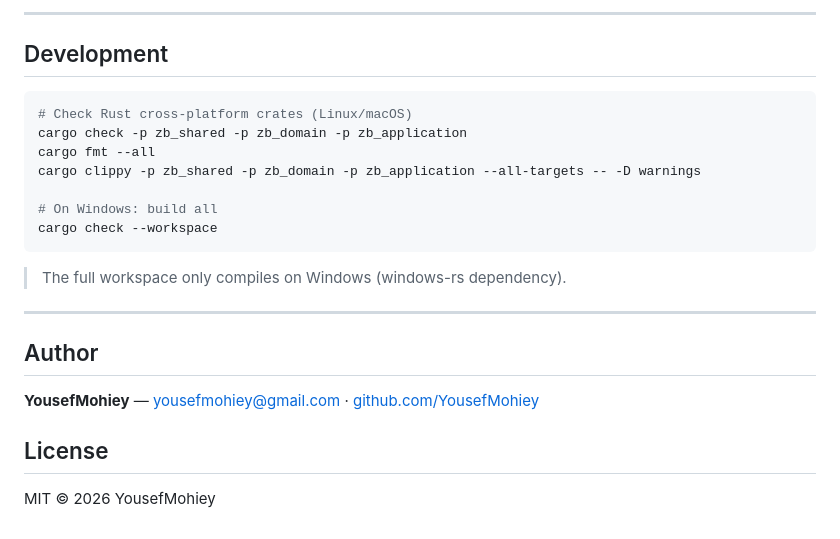
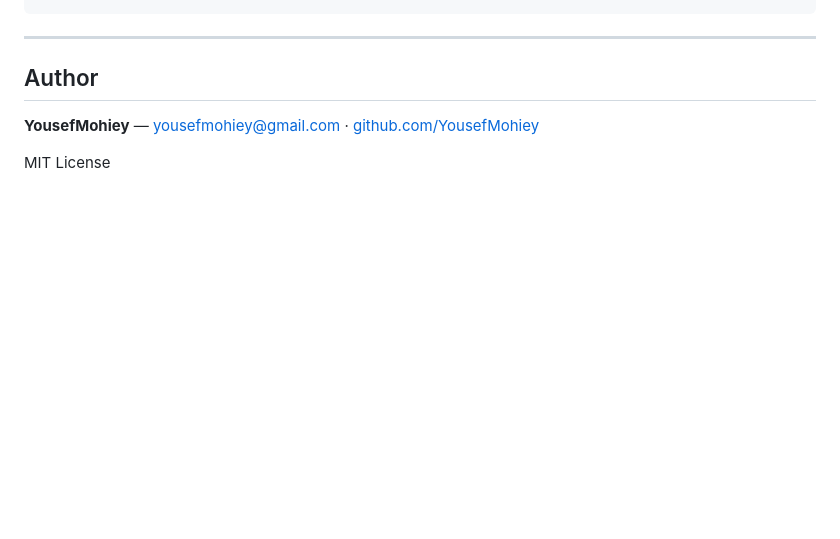
Before and after one commit to YousefMohiey/ZingerBoost, a Markdown page: README.md, the part around one of its changes. Drawn GitHub-style; blank space fills up the shorter version.

````diff
--- a/README.md
+++ b/README.md
@@ -88,20 +81,4 @@ ZingerBoost/
 ```
-
----
-
-## Development
-
-```bash
-# Check Rust cross-platform crates (Linux/macOS)
-cargo check -p zb_shared -p zb_domain -p zb_application
-cargo fmt --all
-cargo clippy -p zb_shared -p zb_domain -p zb_application --all-targets -- -D warnings
-
-# On Windows: build all
-cargo check --workspace
-```
-
-> The full workspace only compiles on Windows (windows-rs dependency).
 
 ---
 
@@ -109,6 +86,4 @@ cargo check --workspace
 
 **YousefMohiey** — [yousefmohiey@gmail.com](mailto:yousefmohiey@gmail.com) · [github.com/YousefMohiey](https://github.com/YousefMohiey)
 
-## License
-
-MIT © 2026 YousefMohiey
+MIT License
````
Also changed, not shown: other parts of README.md (+38 -45 lines).
